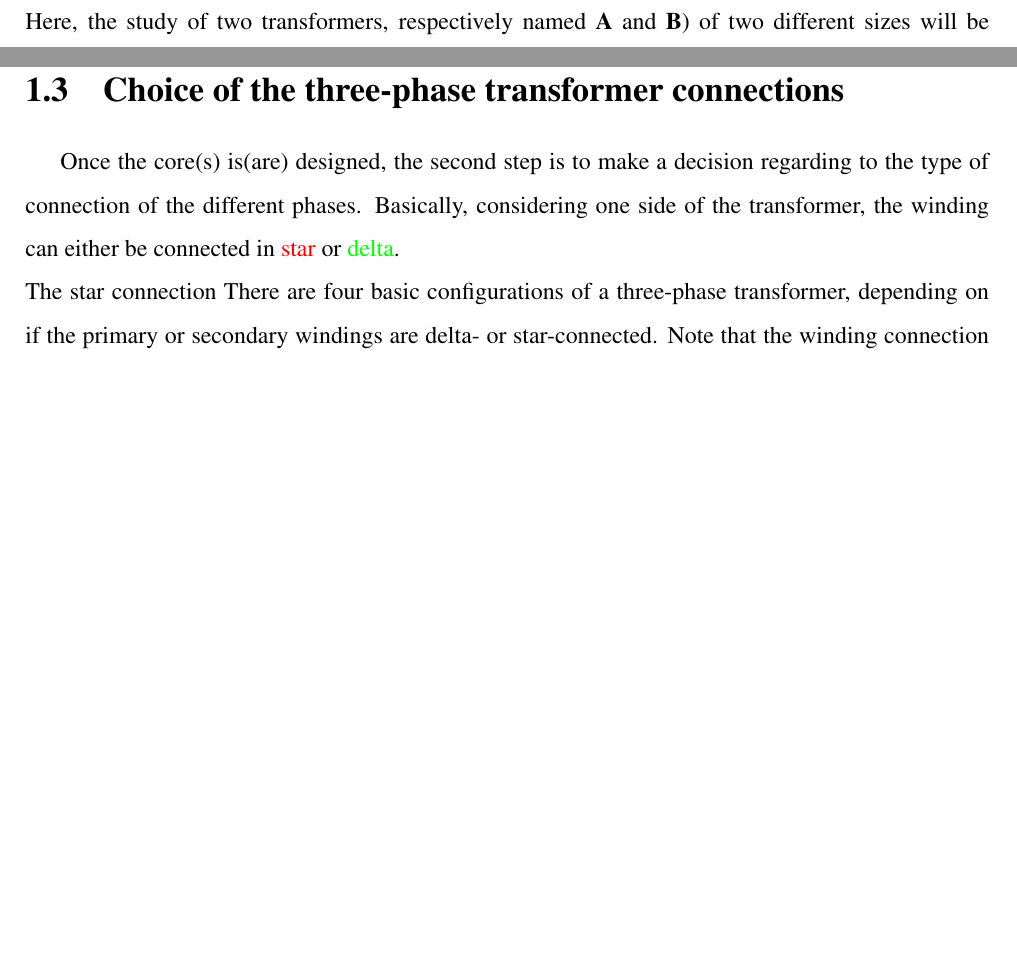
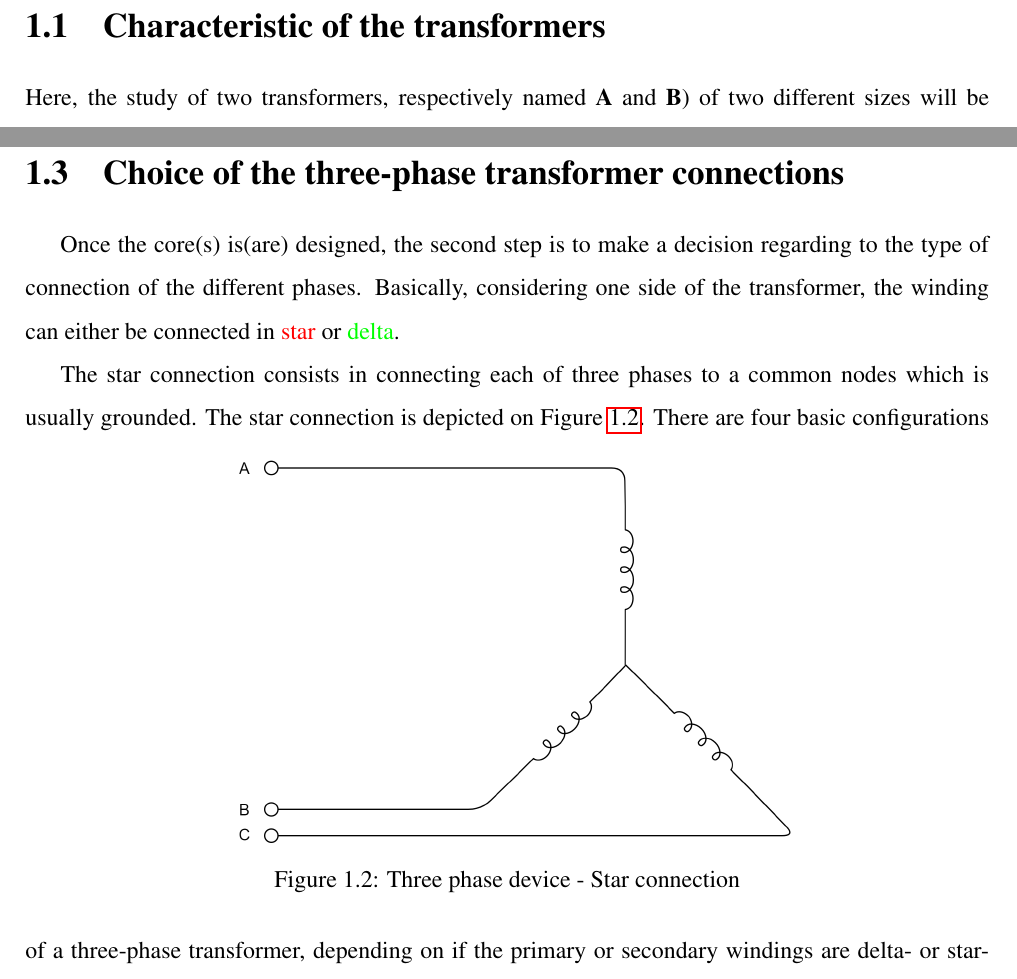
Before and after one commit to Boreas3/ELEC0041---homework-3, a LaTeX document (main.tex): two parts of pages 3 and 4 of 11, joined at a grey line, cut at the place of the change, the shorter picture padded with empty space. Compiled offline with pdfLaTeX.

Commit message:
Updates from Overleaf

```diff
--- a/main.tex
+++ b/main.tex
@@ -34,7 +34,6 @@
   \fi}
 \makeatother
 
-\parindent=0cm
 
 
 \begin{document}
@@ -127,7 +126,13 @@ In this project, the magnetic material used for the core is soft iron for which
 \section{Choice of the three-phase transformer connections}
 \quad\, Once the core(s) is(are) designed, the second step is to make a decision regarding to the type of connection of the different phases. Basically, considering one side of the transformer, the winding can either be connected in \textcolor{red}{star} or \textcolor{green}{delta}.
 
-The star connection
+The star connection consists in connecting each of three phases to a common nodes which is usually grounded. The star connection is depicted on Figure \ref{fig:star}.
+\begin{figure}[h]
+    \centering
+    \includegraphics[width=0.6\textwidth]{star.png}
+    \caption{Three phase device - Star connection}
+    \label{fig:star}
+\end{figure}
 There are four basic configurations of a three-phase transformer, depending on if the primary or secondary windings are delta- or star-connected. Note that the winding connection options are the same whether using just one three-phase transformer or three separate single phase transformers.
 \begin{itemize}
     \item Y-Y :
```
Also changed, not shown: main.tex (2 more changed lines).
